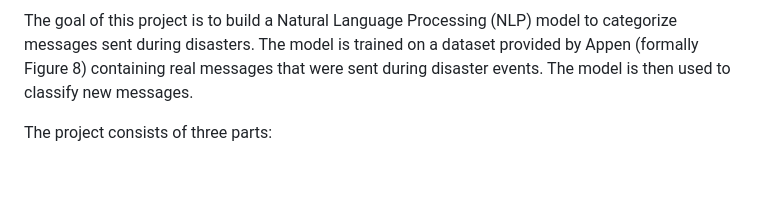
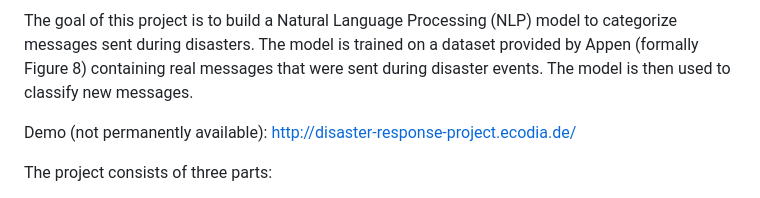
Before and after one commit to datenhahn/disaster-response-pipeline-project, a Markdown page: README.md, the part around the change. Drawn GitHub-style; blank space fills up the shorter version.

Commit message:
add demo link

```diff
--- a/README.md
+++ b/README.md
@@ -3,6 +3,9 @@
 ![Flooded houses as image for disaster](.assets/disaster.png)
 
 The goal of this project is to build a Natural Language Processing (NLP) model to categorize messages sent during disasters. The model is trained on a dataset provided by Appen (formally Figure 8) containing real messages that were sent during disaster events. The model is then used to classify new messages.
+
+Demo (not permanently available):
+http://disaster-response-project.ecodia.de/
 
 The project consists of three parts:
 
```
